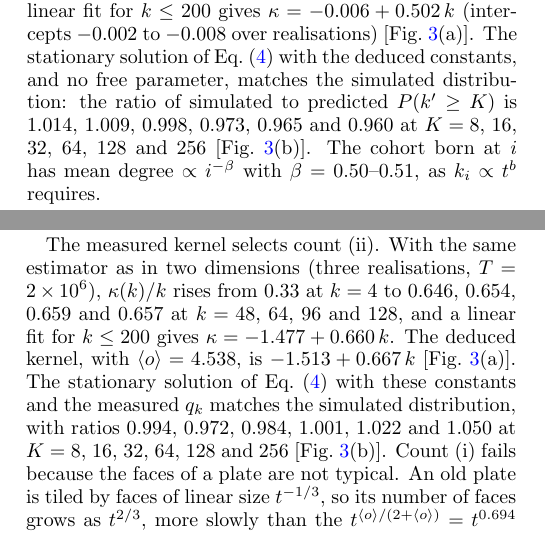
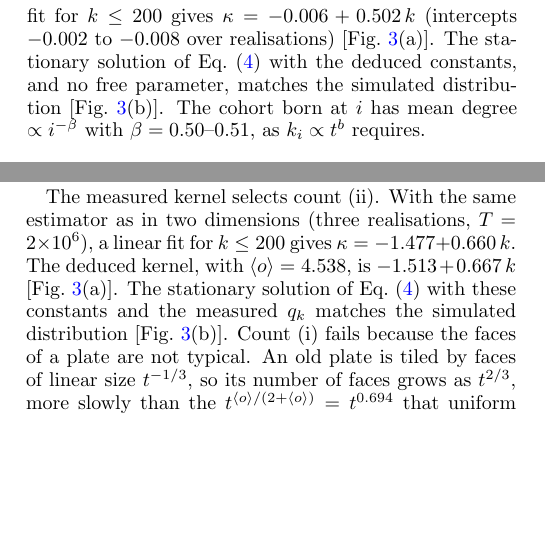
Before and after one commit to av2atgh/scalerich, a LaTeX paper (manuscript.tex): two parts of the columns of pages 4 and 8 of 10, joined at a grey line, cut so that both start at the same text, the shorter picture padded with empty space. Compiled offline with pdfLaTeX.

Commit message:
Drop CCDF ratio lists and kappa/k point lists; Fig. 3(a,b) carries them

```diff
--- a/manuscript.tex
+++ b/manuscript.tex
@@ -326,13 +326,10 @@ We measured the kernel directly. With $H_k$ the number of hits on nodes of degre
 during $t\in[T/10,T]$ and $n_k(t)$ tracked exactly at every step,
 $\kappa(k)=H_k/\sum_tn_k(t)/t$ estimates $t\,r_k=a+bk$, where $r_k$ is the rate at
 which a node of degree $k$ is hit. At $T=10^6$ (three
-realisations) $\kappa(k)/k=0.49$--$0.51$ for $2\le k\le128$, with statistical errors
-$0.0004$--$0.016$. A linear fit for $k\le200$ gives
+realisations) a linear fit for $k\le200$ gives
 $\kappa=-0.006+0.502\,k$ (intercepts $-0.002$ to $-0.008$ over realisations) [Fig.~\ref{fig:degree}(a)].
 The stationary solution of Eq.~\eqref{eq:rec} with the deduced constants, and no free
-parameter, matches the simulated distribution: the ratio of simulated to predicted
-$P(k'\ge K)$ is $1.014$, $1.009$, $0.998$, $0.973$, $0.965$ and $0.960$ at $K=8$, $16$,
-$32$, $64$, $128$ and $256$ [Fig.~\ref{fig:degree}(b)]. The cohort born at $i$ has mean
+parameter, matches the simulated distribution [Fig.~\ref{fig:degree}(b)]. The cohort born at $i$ has mean
 degree $\propto i^{-\beta}$ with $\beta=0.50$--$0.51$, as $k_i\propto t^b$ requires.
 
 \paragraph*{Beyond mean field: which ligament is hit.}
@@ -676,14 +673,10 @@ equals $\bar m$ away from the walls. The two counts
 agree in two dimensions only because $m/(2+m)=(d-1)/d$ when $m=2$.
 
 The measured kernel selects count (ii). With the same estimator as in two dimensions
-(three realisations, $T=2\times10^6$), $\kappa(k)/k$ rises from $0.33$ at $k=4$ to
-$0.646$, $0.654$, $0.659$ and $0.657$ at $k=48$, $64$, $96$ and $128$, and a linear fit for
-$k\le200$ gives $\kappa=-1.477+0.660\,k$. The deduced kernel, with $\langle o\rangle=4.538$,
+(three realisations, $T=2\times10^6$), a linear fit for $k\le200$ gives $\kappa=-1.477+0.660\,k$. The deduced kernel, with $\langle o\rangle=4.538$,
 is $-1.513+0.667\,k$ [Fig.~\ref{fig:degree}(a)].
 The stationary solution of Eq.~\eqref{eq:rec} with these constants and the measured
-$q_k$ matches the simulated distribution, with ratios $0.994$, $0.972$,
-$0.984$, $1.001$, $1.022$ and $1.050$ at $K=8$, $16$, $32$, $64$, $128$ and $256$
-[Fig.~\ref{fig:degree}(b)]. Count (i) fails because the faces of a plate are not
+$q_k$ matches the simulated distribution [Fig.~\ref{fig:degree}(b)]. Count (i) fails because the faces of a plate are not
 typical. An old plate is tiled by faces of linear size $t^{-1/3}$, so its number of
 faces grows as $t^{2/3}$, more slowly than the $t^{\langle o\rangle/(2+\langle o\rangle)}=t^{0.694}$
 that uniform hitting per incidence requires. The faces of a fixed old plate grow as $t^{0.663\text{--}0.668}$. A surrogate that hits
```
Also changed, not shown: manuscript.pdf.
